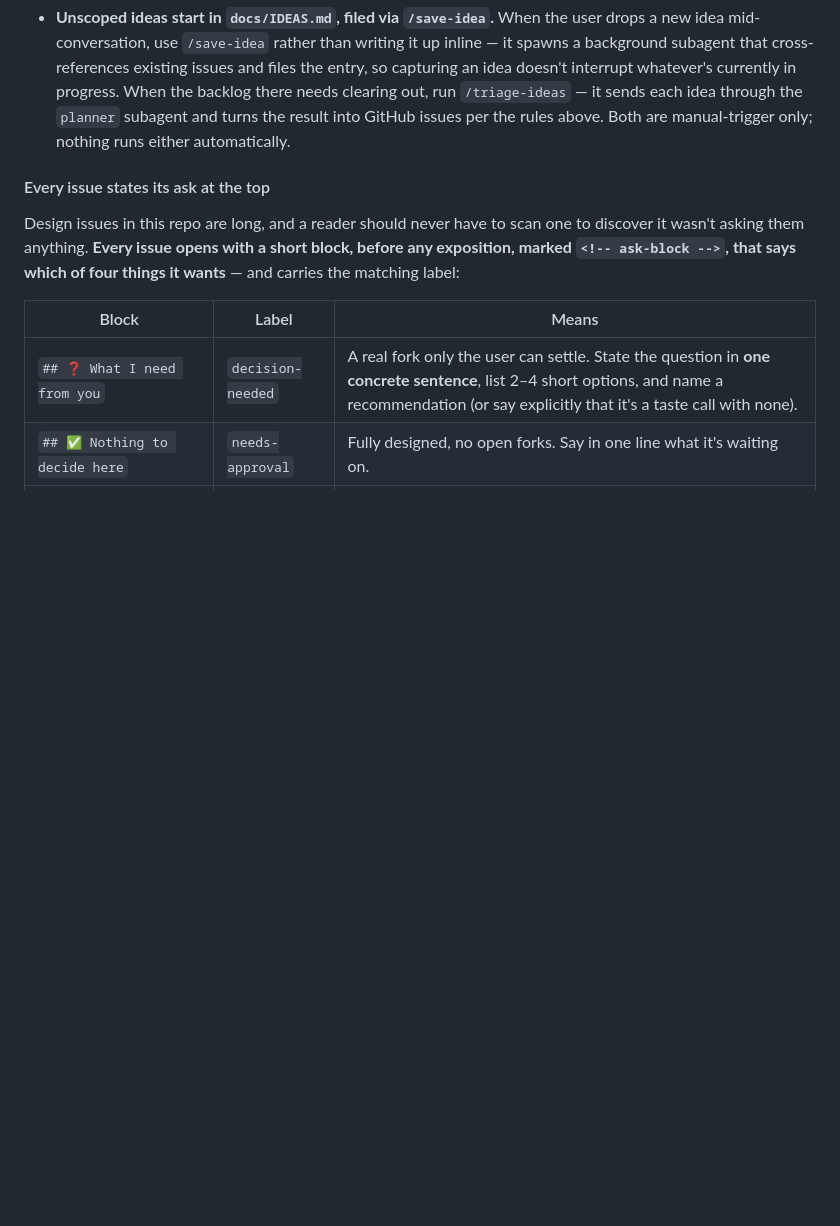
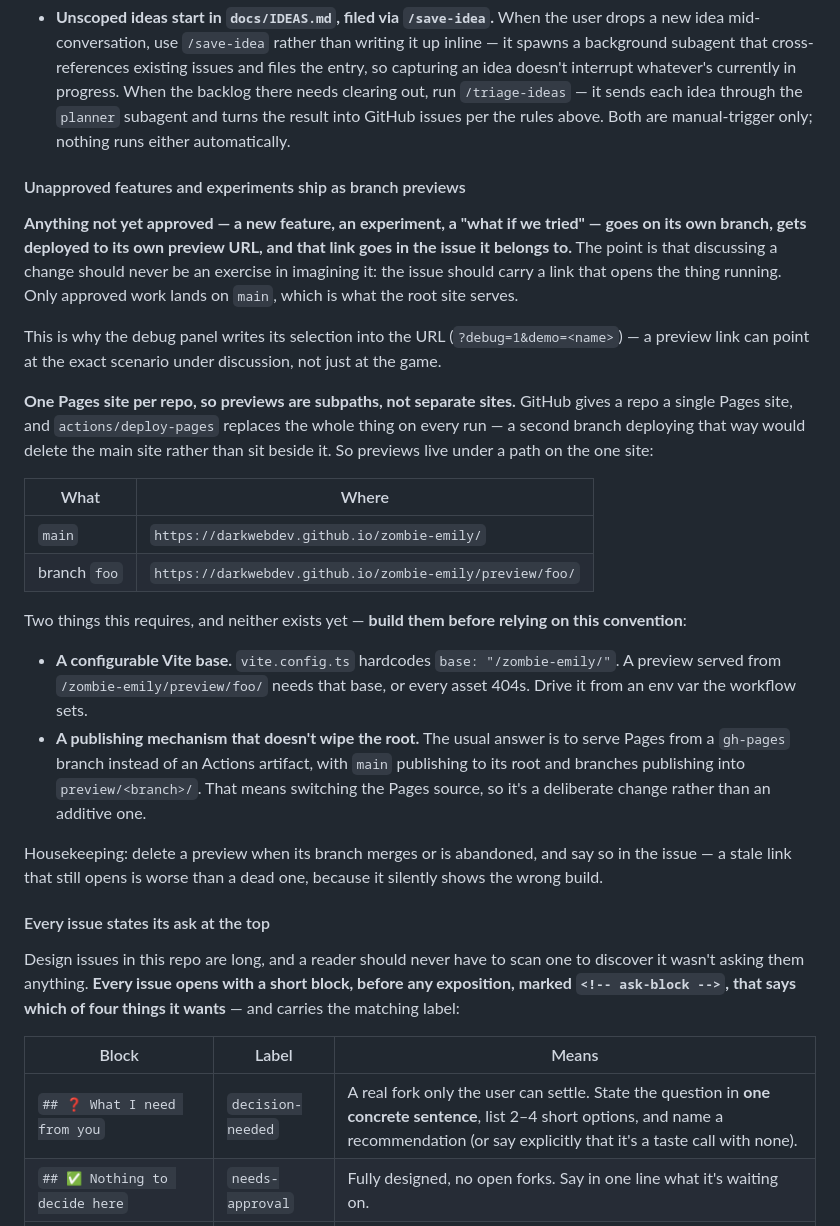
Before and after one commit to darkwebdev/zombie-emily, a Markdown page: CLAUDE.md, the part around the change. GitHub-like rendering; blank space fills up the shorter version.

Commit message:
Document branch previews for unapproved features and experiments
Anything not yet approved goes on its own branch, gets deployed to its own
preview URL, and that link goes in the issue it belongs to — so discussing
a change never means imagining it. Only approved work lands on main, which
is what the root site serves. This is also what the debug panel's URL
deep-linking is for: a preview link can point at the exact scenario under
discussion rather than just at the game.

Records the constraint that shapes the mechanism: a repo gets one Pages
site and actions/deploy-pages replaces the whole thing each run, so a
second branch deploying that way would delete the main site rather than
sit beside it. Previews are therefore subpaths on the single site —
main at the root, branch foo at /preview/foo/.

Flags the two pieces that do not exist yet and have to be built before the
convention can actually be followed: a configurable Vite base (currently
hardcoded to /zombie-emily/, so a deeper path would 404 every asset), and
a publishing mechanism that doesn't wipe the root — normally serving Pages
from a gh-pages branch instead of an artifact, which means switching the
Pages source rather than adding to it.

Co-Authored-By: Claude Opus 5 <noreply@anthropic.com>
Claude-Session: https://claude.ai/code/session_01T4LoFvDs4RURHdRhcYUG2Z

```diff
--- a/CLAUDE.md
+++ b/CLAUDE.md
@@ -92,6 +92,26 @@ Feed → input/movement/throw → Emily tick → breadcrumb trail → aggro →
 - **When the user approves an issue's decision (e.g. by commenting approval on it), write that decision into its doc via the `planner` subagent, then close the issue** — don't leave finalization for later or do the doc-writing directly in whatever model the session happens to be running. This is the same "design decisions go through planner" rule above, applied to the step that actually lands the decision permanently, since that write is exactly as consequential as the design work that produced it.
 - **Unscoped ideas start in `docs/IDEAS.md`, filed via `/save-idea`.** When the user drops a new idea mid-conversation, use `/save-idea` rather than writing it up inline — it spawns a background subagent that cross-references existing issues and files the entry, so capturing an idea doesn't interrupt whatever's currently in progress. When the backlog there needs clearing out, run `/triage-ideas` — it sends each idea through the `planner` subagent and turns the result into GitHub issues per the rules above. Both are manual-trigger only; nothing runs either automatically.
 
+#### Unapproved features and experiments ship as branch previews
+
+**Anything not yet approved — a new feature, an experiment, a "what if we tried" — goes on its own branch, gets deployed to its own preview URL, and that link goes in the issue it belongs to.** The point is that discussing a change should never be an exercise in imagining it: the issue should carry a link that opens the thing running. Only approved work lands on `main`, which is what the root site serves.
+
+This is why the debug panel writes its selection into the URL (`?debug=1&demo=<name>`) — a preview link can point at the exact scenario under discussion, not just at the game.
+
+**One Pages site per repo, so previews are subpaths, not separate sites.** GitHub gives a repo a single Pages site, and `actions/deploy-pages` replaces the whole thing on every run — a second branch deploying that way would delete the main site rather than sit beside it. So previews live under a path on the one site:
+
+| What | Where |
+| --- | --- |
+| `main` | `https://darkwebdev.github.io/zombie-emily/` |
+| branch `foo` | `https://darkwebdev.github.io/zombie-emily/preview/foo/` |
+
+Two things this requires, and neither exists yet — **build them before relying on this convention**:
+
+- **A configurable Vite base.** `vite.config.ts` hardcodes `base: "/zombie-emily/"`. A preview served from `/zombie-emily/preview/foo/` needs that base, or every asset 404s. Drive it from an env var the workflow sets.
+- **A publishing mechanism that doesn't wipe the root.** The usual answer is to serve Pages from a `gh-pages` branch instead of an Actions artifact, with `main` publishing to its root and branches publishing into `preview/<branch>/`. That means switching the Pages source, so it's a deliberate change rather than an additive one.
+
+Housekeeping: delete a preview when its branch merges or is abandoned, and say so in the issue — a stale link that still opens is worse than a dead one, because it silently shows the wrong build.
+
 #### Every issue states its ask at the top
 
 Design issues in this repo are long, and a reader should never have to scan one to discover it wasn't asking them anything. **Every issue opens with a short block, before any exposition, marked `<!-- ask-block -->`, that says which of four things it wants** — and carries the matching label:
```
